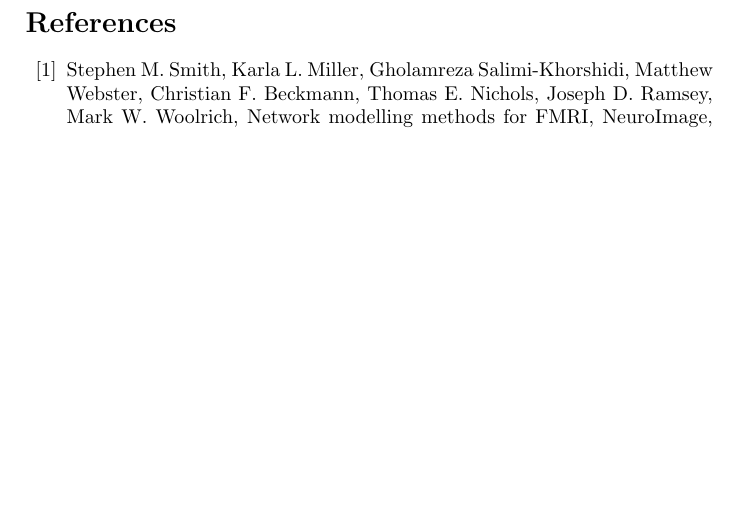
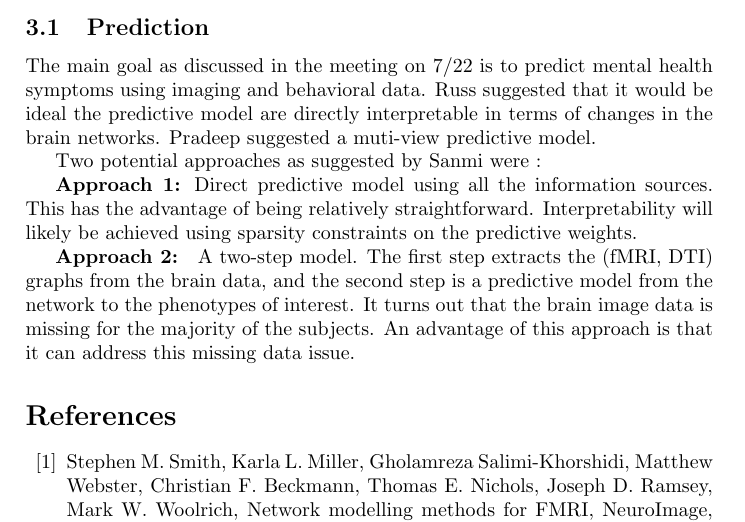
Before and after one commit to srini21/fmri-sim, a LaTeX document (writeup/fmri.tex): part of page 3 of 3, cut at the place of the change, the shorter picture padded with empty space. Compiled offline with pdfLaTeX.

Commit message:
Updated Writeup

```diff
--- a/writeup/fmri.tex
+++ b/writeup/fmri.tex
@@ -70,8 +70,19 @@
 \mathcal{Y}^{f} \sim \mathcal{P}(\mathcal{Y};\theta^{f})\\
 \mathcal{Y}^{d} \sim \mathcal{P}(\mathcal{Y};\theta^{d})
 \end{align*}
-\section{Further Steps}
+
+  \section{Further Steps}
 Next steps involve discussing the fitting procedure and other alternatives during our meeting on 7/30.
+
+\subsection{Prediction}
+The main goal as discussed in the meeting on 7/22 is to predict mental health symptoms using imaging and behavioral data. Russ suggested that it would be ideal the predictive model are directly interpretable in terms of changes in the brain networks. Pradeep suggested a muti-view predictive model.
+
+Two potential approaches as suggested by Sanmi were :
+
+\textbf{Approach 1:} Direct predictive model using all the information sources. This has the advantage of being relatively straightforward. Interpretability will likely be achieved using sparsity constraints on the predictive weights.
+
+\textbf{Approach 2: } A two-step model. The first step extracts the (fMRI, DTI) graphs from the brain data, and the second step is a predictive model from the network to the phenotypes of interest. It turns out that the brain image data is missing for the majority of the subjects. An advantage of this approach is that it can address this missing data issue.
+
 \begin{thebibliography}{99}
     \bibitem{smith} Stephen M. Smith, Karla L. Miller, Gholamreza Salimi-Khorshidi, Matthew Webster, Christian F. Beckmann, Thomas E. Nichols, Joseph D. Ramsey, Mark W. Woolrich, Network modelling methods for FMRI, NeuroImage, Volume 54, Issue 2, 15 January 2011, Pages 875-891, ISSN 1053-8119, \url{http://dx.doi.org/10.1016/j.neuroimage.2010.08.063}
 
```
Also changed, not shown: writeup/fmri.pdf, writeup/graphRep.png (added), 4 other files.
